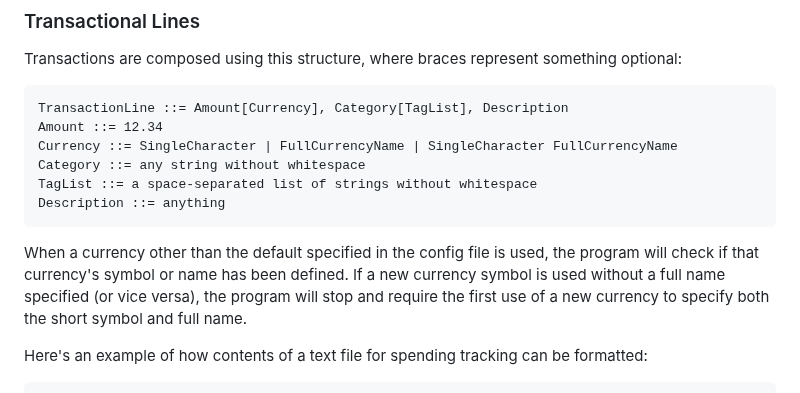
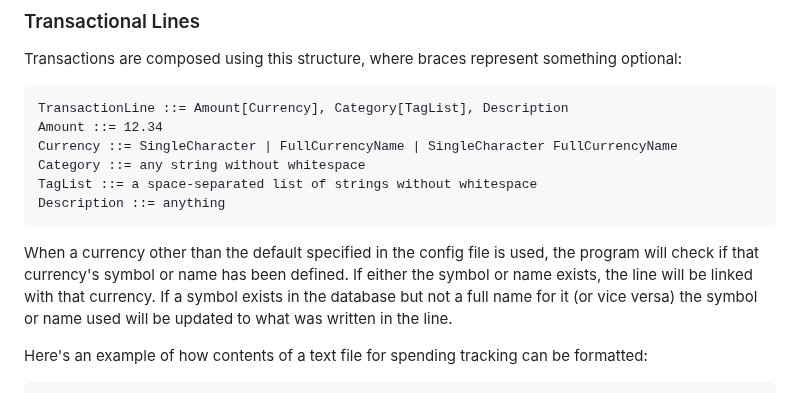
Before and after one commit to sc8ing/simple-spending-tracker, a Markdown page: README.md, the part around the change. Rendered like a GitHub page.

Commit message:
update currency explanation

````diff
--- a/README.md
+++ b/README.md
@@ -43,7 +43,7 @@ TagList ::= a space-separated list of strings without whitespace
 Description ::= anything
 ```
 
-When a currency other than the default specified in the config file is used, the program will check if that currency's symbol or name has been defined. If a new currency symbol is used without a full name specified (or vice versa), the program will stop and require the first use of a new currency to specify both the short symbol and full name.
+When a currency other than the default specified in the config file is used, the program will check if that currency's symbol or name has been defined. If either the symbol or name exists, the line will be linked with that currency. If a symbol exists in the database but not a full name for it (or vice versa) the symbol or name used will be updated to what was written in the line.
 
 Here's an example of how contents of a text file for spending tracking can be formatted:
 
````
